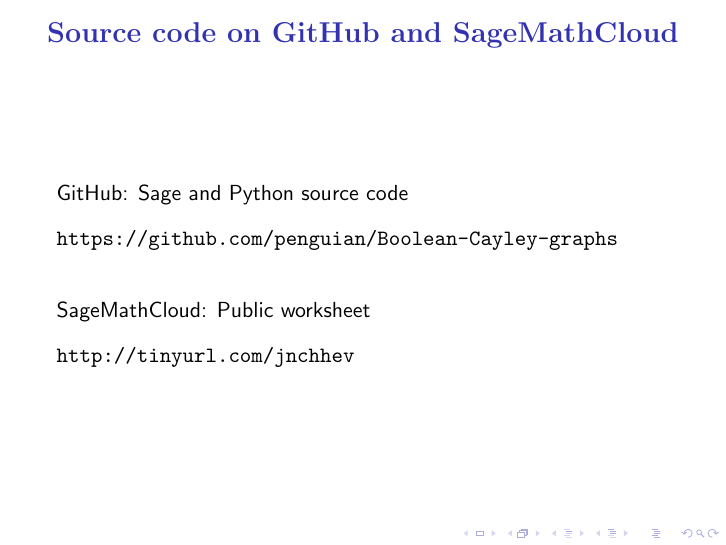
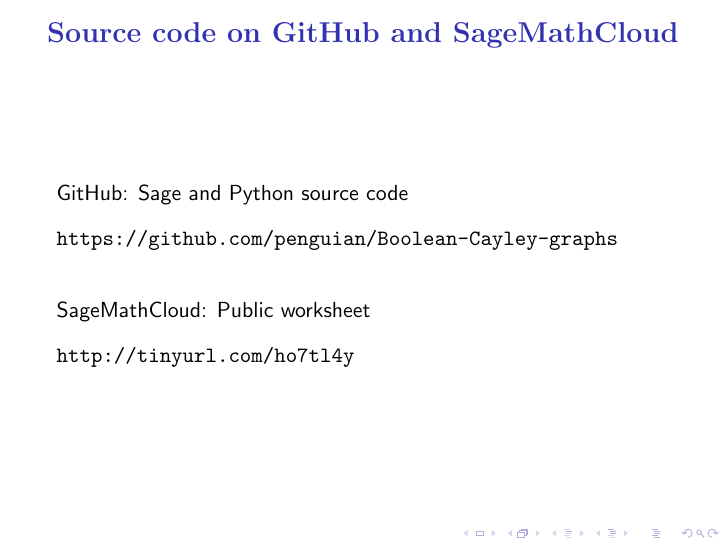
Before and after one commit to penguian/Boolean-Cayley-graphs, LaTeX slides (papers-talks/ACCMCC-2016-Newcastle/Leopardi-ACCMCC-2016-talk.tex): page 55 of 57. Compiled offline with pdfLaTeX; a LaTeX package or settings file that is missing is left out.

Commit message:
Update SageMathCloud tinyurl

```diff
--- a/papers-talks/ACCMCC-2016-Newcastle/Leopardi-ACCMCC-2016-talk.tex
+++ b/papers-talks/ACCMCC-2016-Newcastle/Leopardi-ACCMCC-2016-talk.tex
@@ -1314,7 +1314,7 @@
 SageMathCloud: Public worksheet
 
 \begin{verbatim}
-http://tinyurl.com/jnchhev
+http://tinyurl.com/ho7tl4y
 \end{verbatim}
 
 \end{frame}
```
